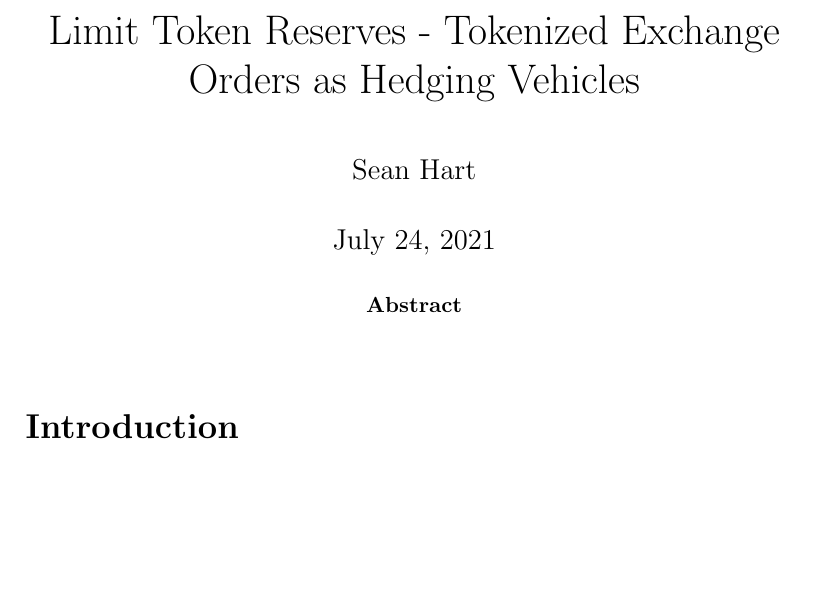
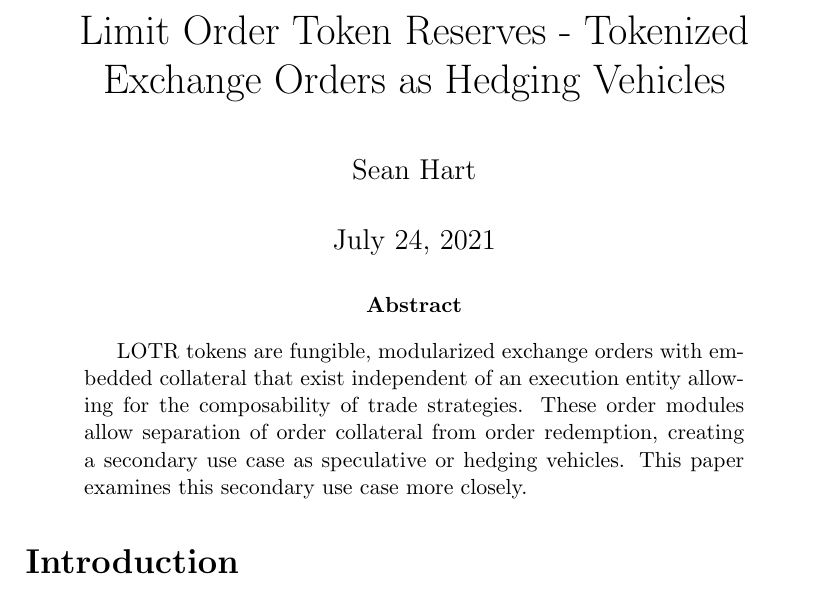
Before and after one commit to seanbhart/gandalf_lotr, a LaTeX paper (litepaper/litepaper.tex): part of page 1 of 12 before the commit and part of page 1 of 13 after it, cut so that both start at the same text, the shorter picture padded with empty space. Compiled offline with pdfLaTeX.

Commit message:
litepaper draft abstract complete

```diff
--- a/litepaper/litepaper.tex
+++ b/litepaper/litepaper.tex
@@ -4,14 +4,14 @@
 \usepackage[parfill]{parskip}
 \graphicspath{ {./images/} }
 
-\title{Limit Token Reserves - Tokenized Exchange Orders as Hedging Vehicles}
+\title{Limit Order Token Reserves - Tokenized Exchange Orders as Hedging Vehicles}
 \author{Sean Hart}
 
 \begin{document}
    \maketitle
 
    \begin{abstract}
-
+      LOTR tokens are fungible, modularized exchange orders with embedded collateral that exist independent of an execution entity allowing for the composability of trade strategies. These order modules allow separation of order collateral from order redemption, creating a secondary use case as speculative or hedging vehicles. This paper examines this secondary use case more closely.
    \end{abstract}
 
    \section*{Introduction}
```
Also changed, not shown: litepaper/litepaper.pdf.
